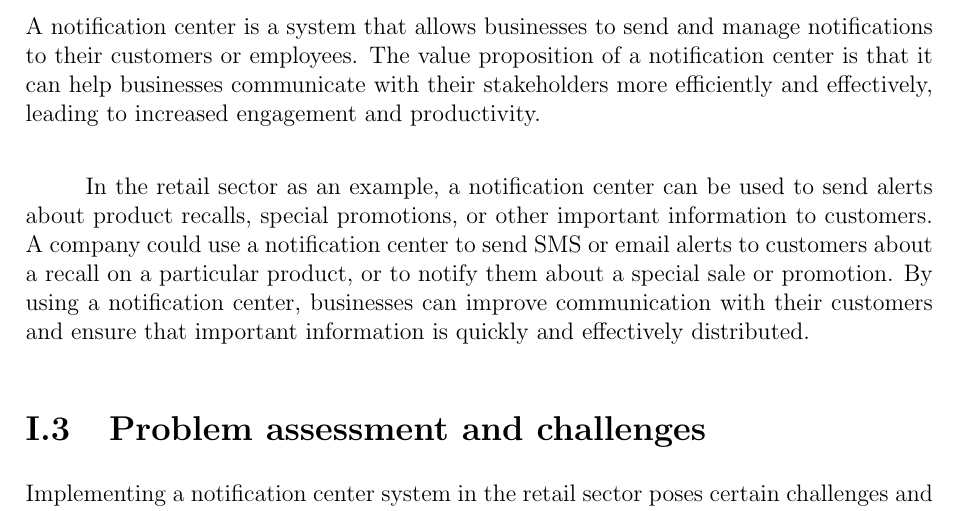
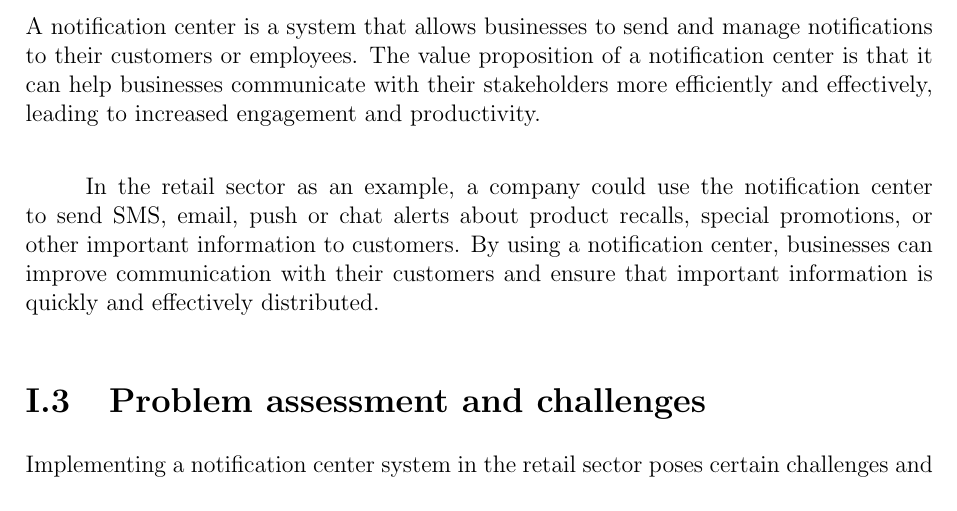
Before and after one commit to riadhlaabidi/eos-memory, a LaTeX thesis (main.tex, which reads chapters/chapter1.tex): part of page 20 of 47, cut so that both start at the same text. Compiled offline with pdfLaTeX.

Commit message:
Fix Project overview section

```diff
--- a/chapters/chapter1.tex
+++ b/chapters/chapter1.tex
@@ -54,10 +54,8 @@ to their customers or employees. The value proposition of a notification center
 can help businesses communicate with their stakeholders more efficiently and
 effectively, leading to increased engagement and productivity.
 
-In the retail sector as an example, a notification center can be used to send alerts about product
-recalls, special promotions, or other important information to customers. A company could use a
-notification center to send SMS or email alerts to customers about a recall on a particular product,
-or to notify them about a special sale or promotion. By using a notification center, businesses can
+In the retail sector as an example, a company could use the notification center to send SMS, email, push or chat alerts about product
+recalls, special promotions, or other important information to customers.  By using a notification center, businesses can
 improve communication with their customers and ensure that important information is quickly and
 effectively distributed.
 
```
Also changed, not shown: main.pdf (deleted), 1 other file.
